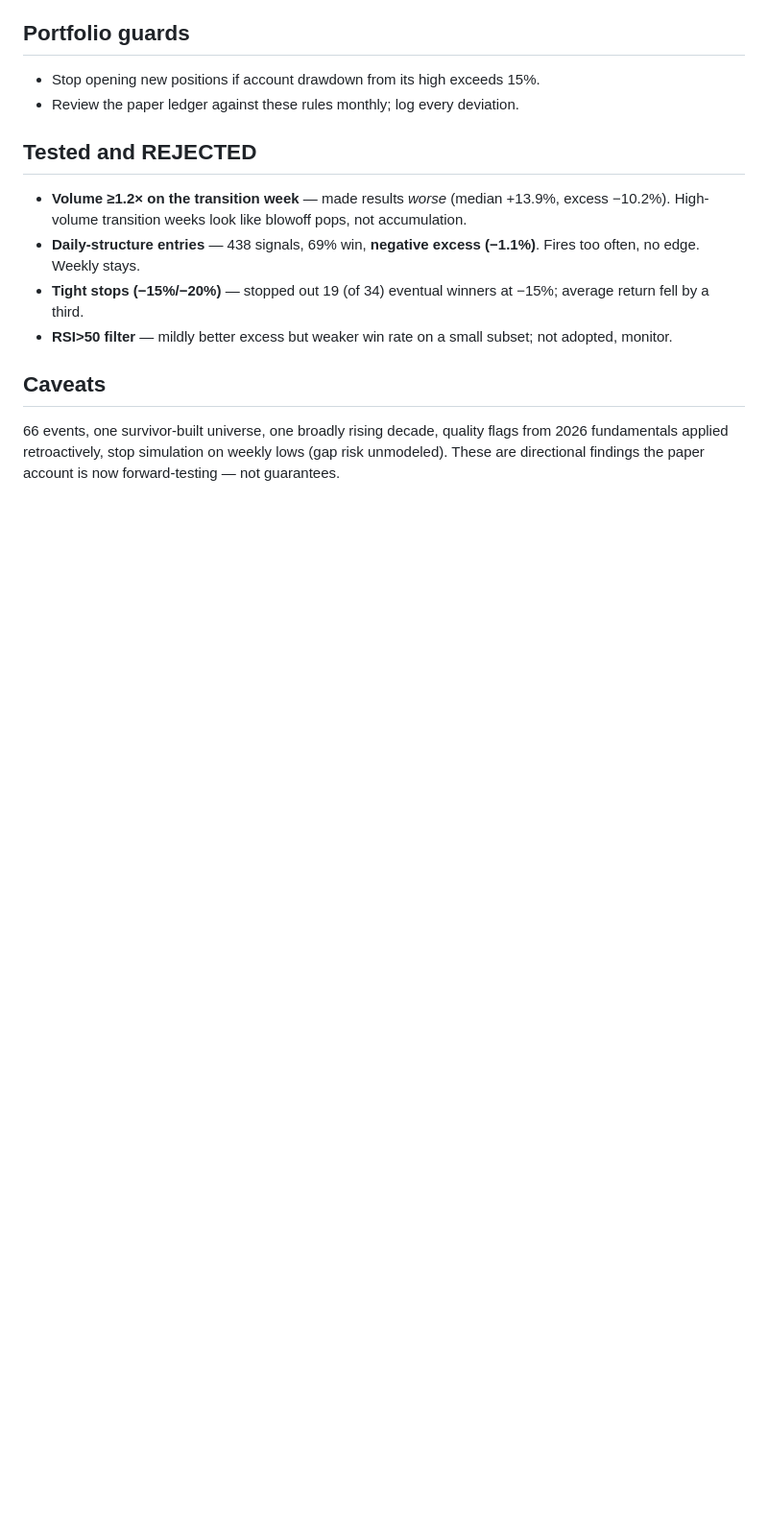
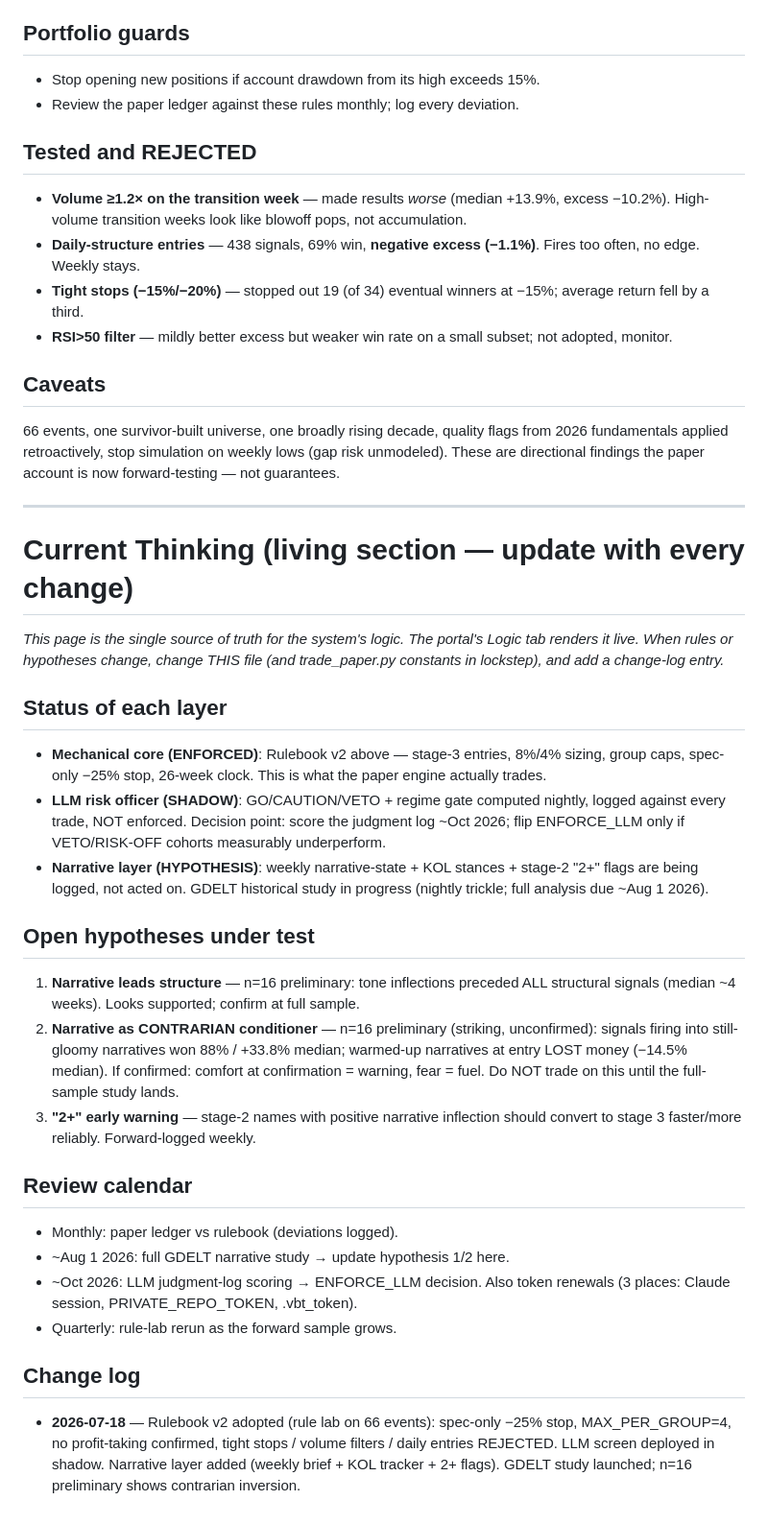
Before and after one commit to huczchen-max/vbt-private, a Markdown page: RULEBOOK.md, the part around the change. Shown at 96% size. Rendered like a GitHub page; blank space fills up the shorter version.

Commit message:
Living 'Current Thinking' section + change log in rulebook
Co-Authored-By: Claude Fable 5 <noreply@anthropic.com>
Claude-Session: https://claude.ai/code/session_0144uvpYeT9C2v38Bc6uk6yr

```diff
--- a/RULEBOOK.md
+++ b/RULEBOOK.md
@@ -74,3 +74,54 @@ comfort demands partial profit-taking, do it knowing the measured cost.)
 flags from 2026 fundamentals applied retroactively, stop simulation on weekly
 lows (gap risk unmodeled). These are directional findings the paper account
 is now forward-testing — not guarantees.
+
+
+---
+
+# Current Thinking (living section — update with every change)
+
+*This page is the single source of truth for the system's logic. The portal's
+Logic tab renders it live. When rules or hypotheses change, change THIS file
+(and trade_paper.py constants in lockstep), and add a change-log entry.*
+
+## Status of each layer
+
+- **Mechanical core (ENFORCED)**: Rulebook v2 above — stage-3 entries,
+  8%/4% sizing, group caps, spec-only −25% stop, 26-week clock. This is what
+  the paper engine actually trades.
+- **LLM risk officer (SHADOW)**: GO/CAUTION/VETO + regime gate computed
+  nightly, logged against every trade, NOT enforced. Decision point: score
+  the judgment log ~Oct 2026; flip ENFORCE_LLM only if VETO/RISK-OFF cohorts
+  measurably underperform.
+- **Narrative layer (HYPOTHESIS)**: weekly narrative-state + KOL stances +
+  stage-2 "2+" flags are being logged, not acted on. GDELT historical study
+  in progress (nightly trickle; full analysis due ~Aug 1 2026).
+
+## Open hypotheses under test
+
+1. **Narrative leads structure** — n=16 preliminary: tone inflections
+   preceded ALL structural signals (median ~4 weeks). Looks supported;
+   confirm at full sample.
+2. **Narrative as CONTRARIAN conditioner** — n=16 preliminary (striking,
+   unconfirmed): signals firing into still-gloomy narratives won 88% /
+   +33.8% median; warmed-up narratives at entry LOST money (−14.5% median).
+   If confirmed: comfort at confirmation = warning, fear = fuel. Do NOT
+   trade on this until the full-sample study lands.
+3. **"2+" early warning** — stage-2 names with positive narrative inflection
+   should convert to stage 3 faster/more reliably. Forward-logged weekly.
+
+## Review calendar
+
+- Monthly: paper ledger vs rulebook (deviations logged).
+- ~Aug 1 2026: full GDELT narrative study → update hypothesis 1/2 here.
+- ~Oct 2026: LLM judgment-log scoring → ENFORCE_LLM decision. Also token
+  renewals (3 places: Claude session, PRIVATE_REPO_TOKEN, .vbt_token).
+- Quarterly: rule-lab rerun as the forward sample grows.
+
+## Change log
+
+- **2026-07-18** — Rulebook v2 adopted (rule lab on 66 events): spec-only
+  −25% stop, MAX_PER_GROUP=4, no profit-taking confirmed, tight stops /
+  volume filters / daily entries REJECTED. LLM screen deployed in shadow.
+  Narrative layer added (weekly brief + KOL tracker + 2+ flags). GDELT
+  study launched; n=16 preliminary shows contrarian inversion.
```
